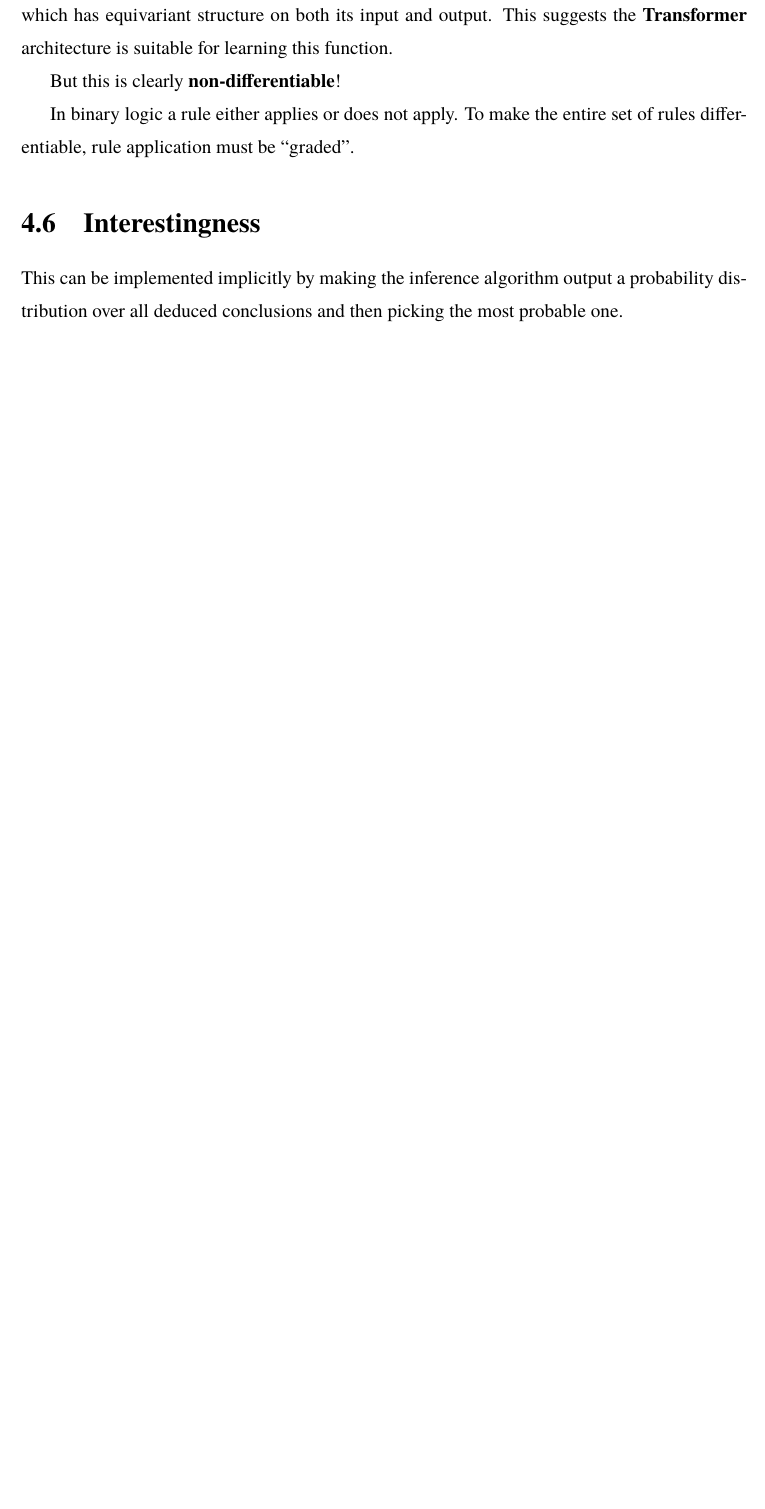
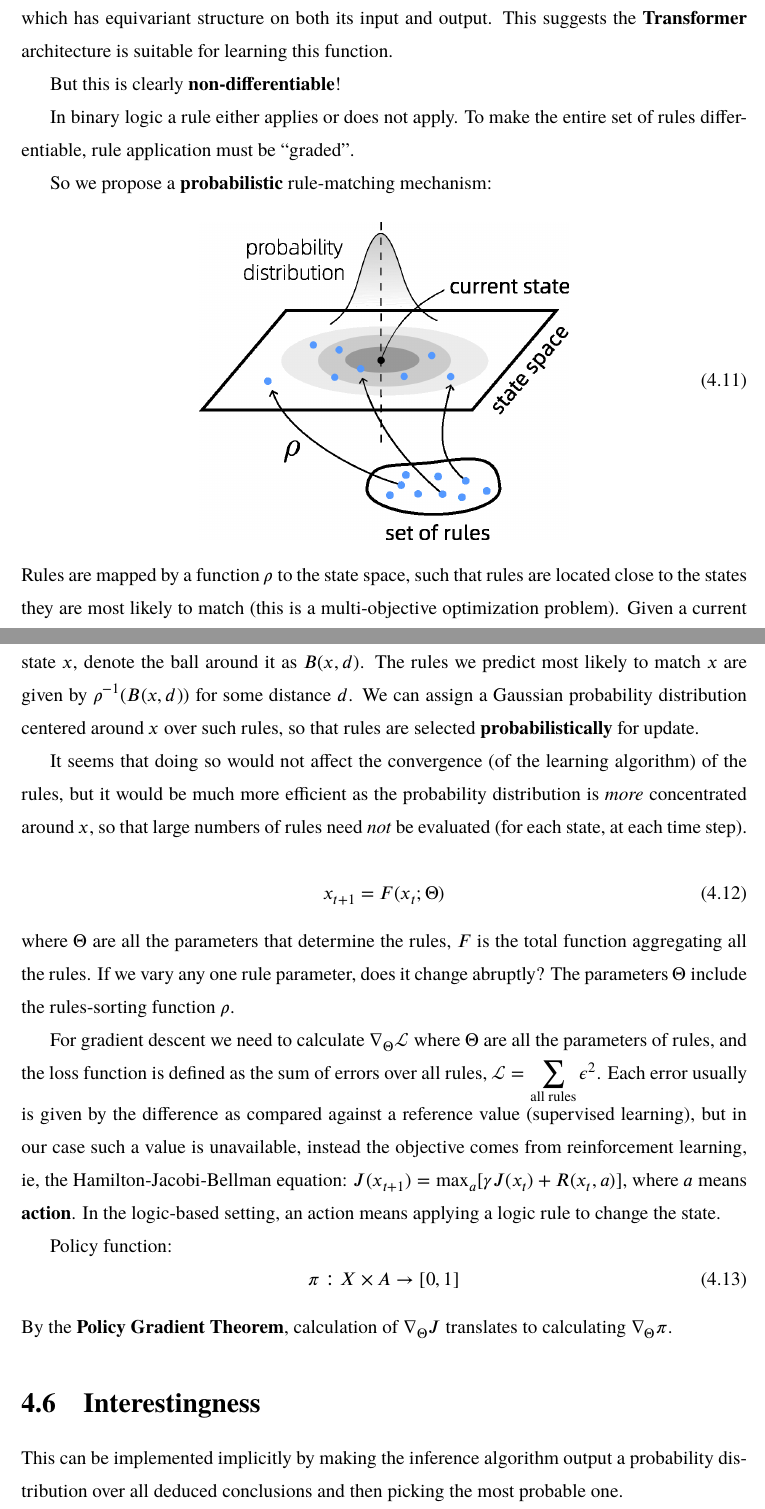
Before and after one commit to Cybernetic1/masters-thesis, a LaTeX thesis (mythesis.tex, which reads chapters/Ch_Design.tex): part of page 32 of 42 before the commit and two parts of pages 32 and 33 of 44 after it, the two joined at a grey line, cut so that both start at the same text, the shorter picture padded with empty space. Compiled offline with XeLaTeX; a missing font is replaced by an installed copy or a similar font.

Commit message:
differentiability clarified

```diff
--- a/chapters/Ch_Theory.tex
+++ b/chapters/Ch_Design.tex
@@ -189,6 +194,37 @@ But this is clearly \textbf{non-differentiable}!
 
 In binary logic a rule either applies or does not apply.  To make the entire set of rules differentiable, rule application must be ``graded''.
 
+So we propose a \textbf{probabilistic} rule-matching mechanism:
+\begin{equation}
+\vcenter{\hbox{\includegraphics[scale=0.7]{rules-recommender.png}}}
+\end{equation}
+Rules are mapped by a function $\rho$ to the state space, such that rules are located close to the states they are most likely to match (this is a multi-objective optimization problem).  Given a current state $x$, denote the ball around it as $B(x, d)$.  The rules we predict most likely to match $x$ are given by $\rho^{-1}(B(x,d))$ for some distance $d$.  We can assign a Gaussian probability distribution centered around $x$ over such rules, so that rules are selected \textbf{probabilistically} for update.
+
+It seems that doing so would not affect the convergence (of the learning algorithm) of the rules, but it would be much more efficient as the probability distribution is \textit{more} concentrated around $x$, so that large numbers of rules need \textit{not} be evaluated (for each state, at each time step).
+
+% Rule 產生了新的結論，但先前選擇的 rule 是否影響新的 context？
+% 其實 rules 本身可以分層。 最高的 rules 選擇下層的某些 rules。  但這只是其中一種做法。
+% 其實如果有某 decision tree 負責 rules 的分流，似乎也仍然是可微的?
+% but if the leafs of the decision tree are SHARED, differentiability may be a problem?
+% the sorting tree can be deterministic... how does that affect differentiability?
+% perhaps the rules at a whole can be regarded as a single function transforming the current state to the next state.  Differentiability would be discussed with respect to this function.
+% What does it mean for differentiability to be broken...?  The total rule function must change infinitesimally per each update...
+% differentiation is like dy/dx.... when x = the total function...  the question is whether we can always perform x+dx... where dx will not be of finite length
+% the state x will change from step to step....  but that's not a problem...  we care about the
+
+\begin{equation}
+x_{t+1} = F(x_t; \Theta)
+\end{equation}
+where $\Theta$ are all the parameters that determine the rules, $F$ is the total function aggregating all the rules.  If we vary any one rule parameter, does it change abruptly?  The parameters $\Theta$ include the rules-sorting function $\rho$.
+
+For gradient descent we need to calculate $\nabla_\Theta \mathcal{L}$ where $\Theta$ are all the parameters of rules, and the loss function is defined as the sum of errors over all rules, $\displaystyle \mathcal{L} = \sum_{\text{all rules}} \epsilon^2 $.  Each error usually is given by the difference as compared against a reference value (supervised learning), but in our case such a value is unavailable, instead the objective comes from reinforcement learning, ie, the Hamilton-Jacobi-Bellman equation:  $J(x_{t+1}) = \max_a [ \gamma J(x_t) + R(x_t,a) ] $, where $a$ means \textbf{action}.  In the logic-based setting, an action means applying a logic rule to change the state.
+
+Policy function:
+\begin{equation}
+\pi: X \times A \rightarrow [0,1]
+\end{equation}
+By the \textbf{Policy Gradient Theorem}, calculation of $\nabla_\Theta J$ translates to calculating $\nabla_\Theta \pi$.
+
 \section{Interestingness}
 
 This can be implemented implicitly by making the inference algorithm output a probability distribution over all deduced conclusions and then picking the most probable one.
--- a/mythesis.tex
+++ b/mythesis.tex
@@ -81,6 +81,11 @@
 % \newcommand{\todo}[1]{\textcolor{red}{TODO: #1}}
 \newcommand{\eg}{\textit{e.g.}, }
 \newcommand{\ie}{\textit{i.e.}, }
+\newcommand\squaref{\raisebox{-2pt}{
+	\tikz[scale=.3,thick]{
+		\draw (0.5,0) to (0.2,0) to ++(-0.4,-1.1) to ++(-0.3,0);
+		\draw (-0.4,-0.3) to ++(0.9,0);}%
+}}
 
 %% Import bib file for bibliography
 \addbibresource{mythesis.bib}
```
Also changed, not shown: chapters/Ch_Background1.tex (+1 -1 lines), chapters/Ch_Design.pdf (added), mythesis.pdf, rules-recommender.png (added), rules-recommender.svg (added), chapters/Ch_Design.tex (9 more changed lines), mythesis.tex (2 more changed lines).
